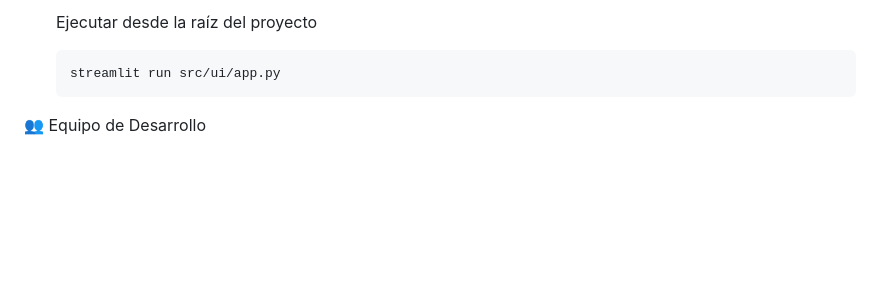
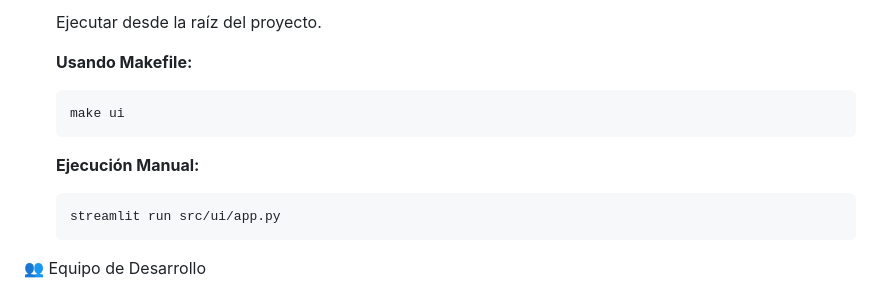
Before and after one commit to Jorge-de-la-Flor/Hackathon-Innovation-Challenge-2026, a Markdown page: README.es.md, the part around one of its changes. Rendered like a GitHub page; blank space fills up the shorter version.

````diff
--- a/README.es.md
+++ b/README.es.md
@@ -83,5 +113,13 @@ Hackathon-Innovation-Challenge-2026
 
-   Ejecutar desde la raíz del proyecto
+   Ejecutar desde la raíz del proyecto.
+
+   **Usando Makefile:**
+
+   ```bash
+   make ui
+   ```
+
+   **Ejecución Manual:**
 
    ```bash
    streamlit run src/ui/app.py
````
Also changed, not shown: other parts of README.es.md (+48 -18 lines), README.md (+56 -18 lines).
